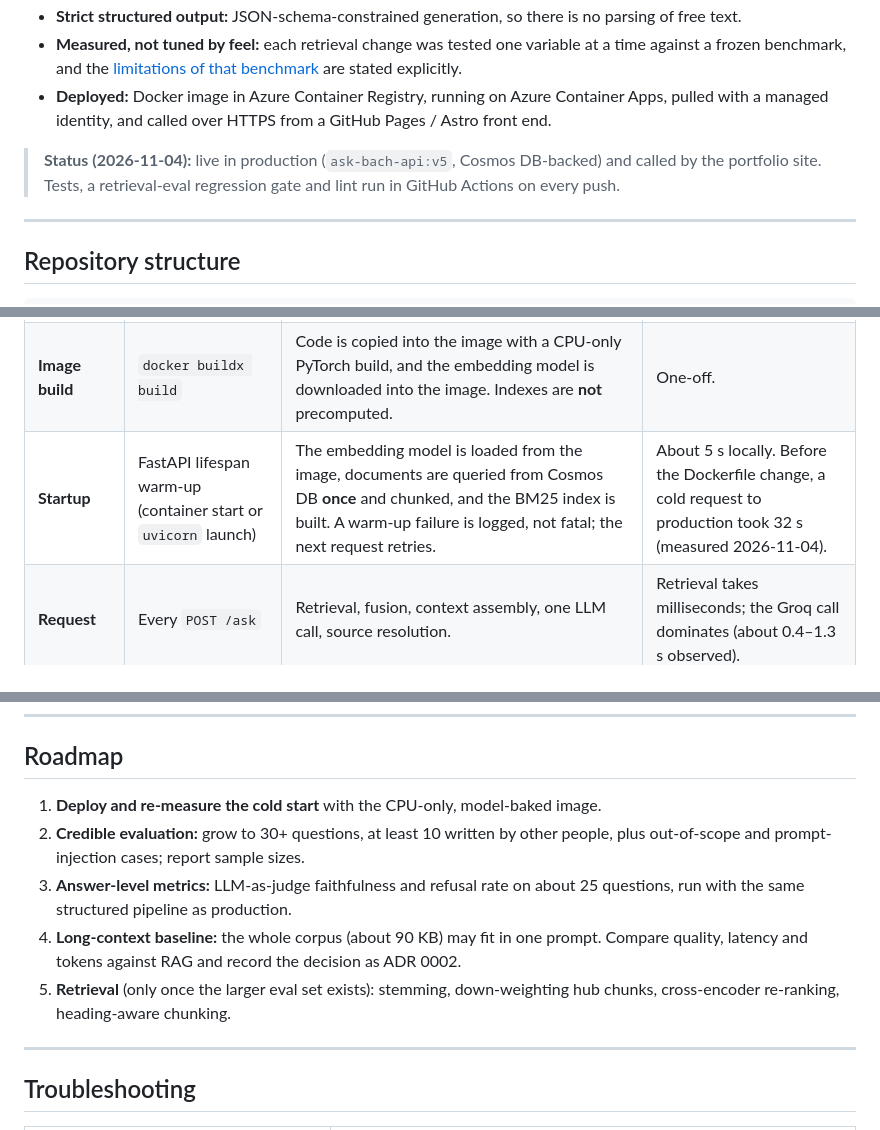
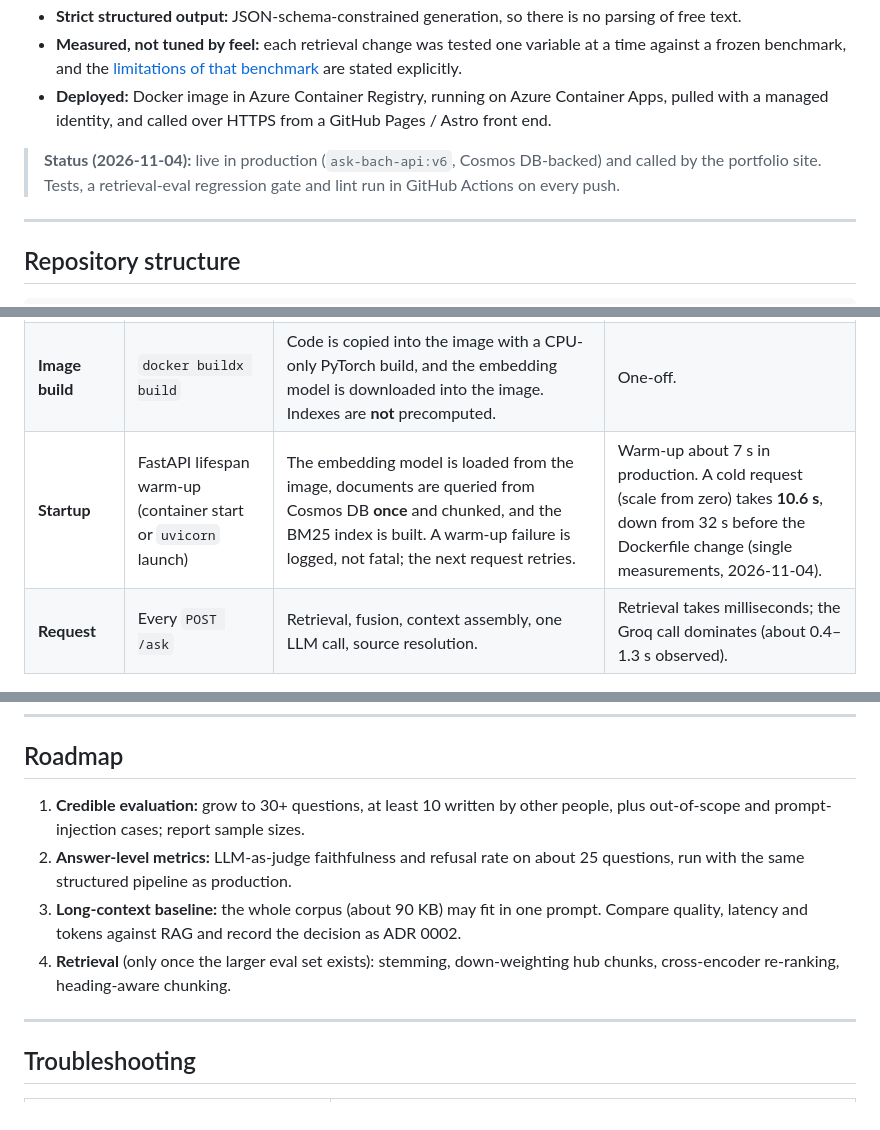
Before and after one commit to bachnguyennn/AskBachBot, a Markdown page: docs/technical-deep-dive.md, 3 parts joined by grey strips. GitHub-like rendering.

```diff
--- a/docs/technical-deep-dive.md
+++ b/docs/technical-deep-dive.md
@@ -49,7 +49,7 @@ When the knowledge base does not contain the answer, it declines instead of gues
 - **Measured, not tuned by feel:** each retrieval change was tested one variable at a time against a frozen benchmark, and the [limitations of that benchmark](#interpreting-the-numbers) are stated explicitly.
 - **Deployed:** Docker image in Azure Container Registry, running on Azure Container Apps, pulled with a managed identity, and called over HTTPS from a GitHub Pages / Astro front end.
 
-> **Status (2026-11-04):** live in production (`ask-bach-api:v5`, Cosmos DB-backed) and called by the portfolio site. Tests, a retrieval-eval regression gate and lint run in GitHub Actions on every push.
+> **Status (2026-11-04):** live in production (`ask-bach-api:v6`, Cosmos DB-backed) and called by the portfolio site. Tests, a retrieval-eval regression gate and lint run in GitHub Actions on every push.
 
 ---
 
@@ -259,7 +259,7 @@ flowchart TD
 |---|---|---|---|
 | **Authoring** | Manually, when profile information changes | Edit or add `.txt` files in `app/data/documents/`, then upload them to Cosmos DB (see [Adding or updating a document](#adding-or-updating-a-document)). | A few RUs per upsert. |
 | **Image build** | `docker buildx build` | Code is copied into the image with a CPU-only PyTorch build, and the embedding model is downloaded into the image. Indexes are **not** precomputed. | One-off. |
-| **Startup** | FastAPI lifespan warm-up (container start or `uvicorn` launch) | The embedding model is loaded from the image, documents are queried from Cosmos DB **once** and chunked, and the BM25 index is built. A warm-up failure is logged, not fatal; the next request retries. | About 5 s locally. Before the Dockerfile change, a cold request to production took 32 s (measured 2026-11-04). | |
+| **Startup** | FastAPI lifespan warm-up (container start or `uvicorn` launch) | The embedding model is loaded from the image, documents are queried from Cosmos DB **once** and chunked, and the BM25 index is built. A warm-up failure is logged, not fatal; the next request retries. | Warm-up about 7 s in production. A cold request (scale from zero) takes **10.6 s**, down from 32 s before the Dockerfile change (single measurements, 2026-11-04). | |
 | **Request** | Every `POST /ask` | Retrieval, fusion, context assembly, one LLM call, source resolution. | Retrieval takes milliseconds; the Groq call dominates (about 0.4–1.3 s observed). |
 
 **Dense retrieval runs in Cosmos DB.** Chunk embeddings are computed offline by `scripts.index_chunks` and stored in the `chunks` container, and `HybridRetriever` gets its dense candidates from a `VectorDistance` query (`retrieve_dense_cosmos` in `src/dense_retriever.py`), one Cosmos DB query per request. The BM25 index lives in process memory. The offline eval and tests swap in `InMemoryDenseIndex`, which gives identical rankings because the Cosmos DB index is `flat` (exact).
@@ -950,11 +950,10 @@ Each step changed **one variable** and was measured before moving on.
 
 ## Roadmap
 
-1. **Deploy and re-measure the cold start** with the CPU-only, model-baked image.
-2. **Credible evaluation:** grow to 30+ questions, at least 10 written by other people, plus out-of-scope and prompt-injection cases; report sample sizes.
-3. **Answer-level metrics:** LLM-as-judge faithfulness and refusal rate on about 25 questions, run with the same structured pipeline as production.
-4. **Long-context baseline:** the whole corpus (about 90 KB) may fit in one prompt. Compare quality, latency and tokens against RAG and record the decision as ADR 0002.
-5. **Retrieval** (only once the larger eval set exists): stemming, down-weighting hub chunks, cross-encoder re-ranking, heading-aware chunking.
+1. **Credible evaluation:** grow to 30+ questions, at least 10 written by other people, plus out-of-scope and prompt-injection cases; report sample sizes.
+2. **Answer-level metrics:** LLM-as-judge faithfulness and refusal rate on about 25 questions, run with the same structured pipeline as production.
+3. **Long-context baseline:** the whole corpus (about 90 KB) may fit in one prompt. Compare quality, latency and tokens against RAG and record the decision as ADR 0002.
+4. **Retrieval** (only once the larger eval set exists): stemming, down-weighting hub chunks, cross-encoder re-ranking, heading-aware chunking.
 
 ---
 
```
Also changed, not shown: other parts of docs/technical-deep-dive.md (+3 -3 lines), README.md (+2 -2 lines).
